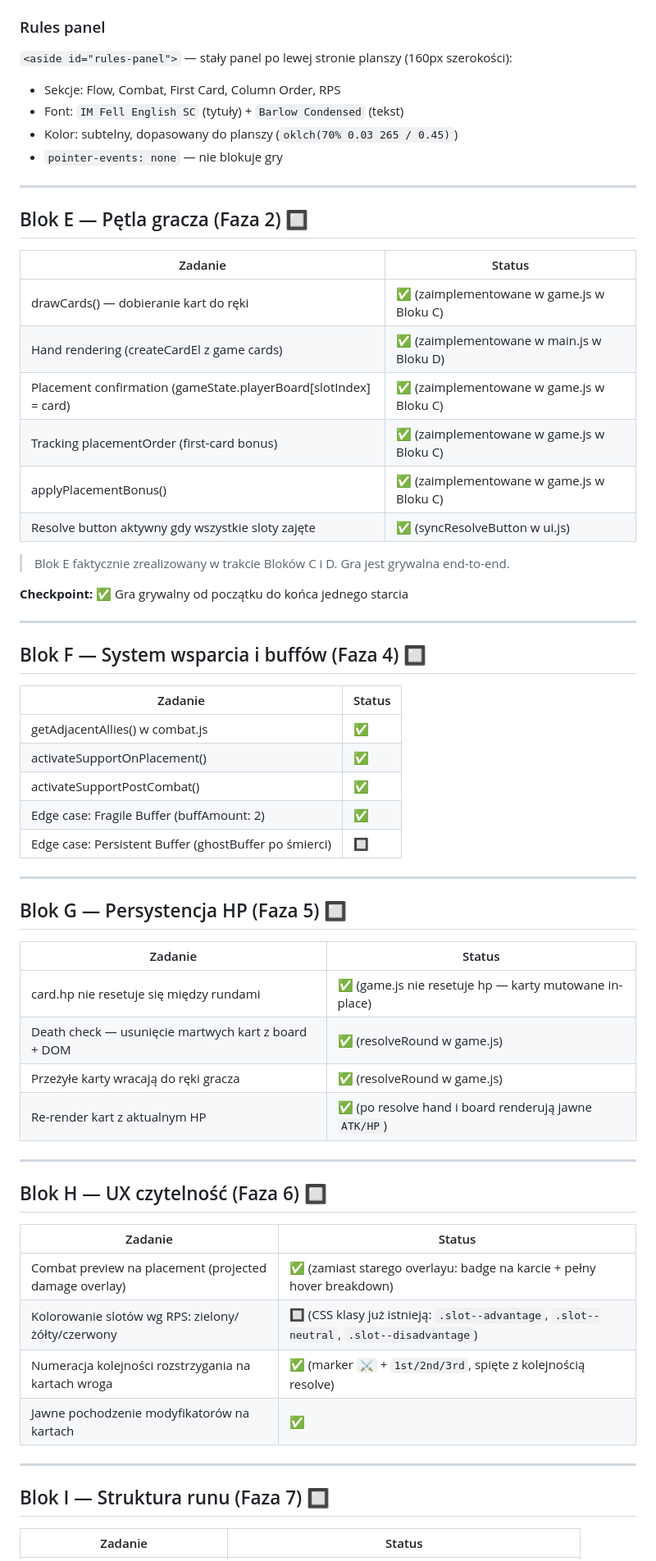
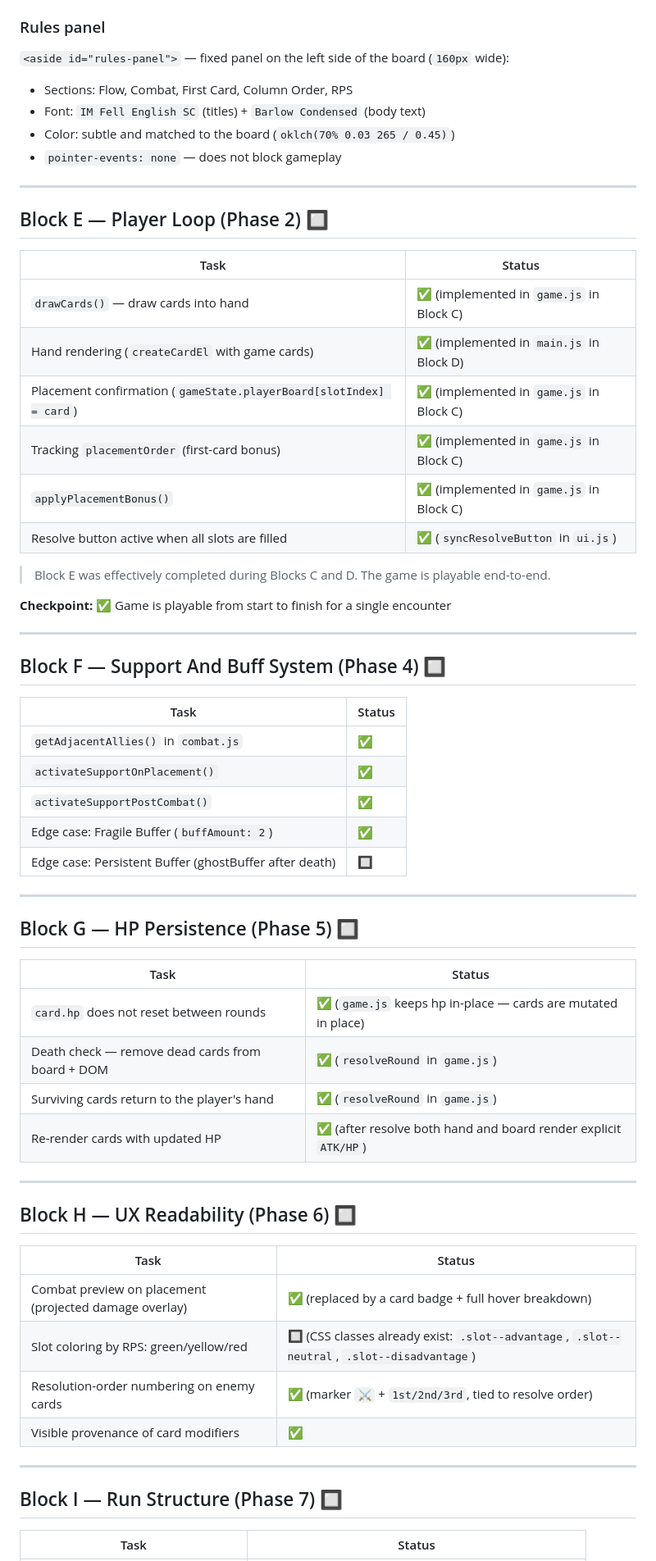
Before and after one commit to edrache/card-system-html, a Markdown page: docs/RPS/progress.md, the part around one of its changes. Shown at 82% size. Rendered like a GitHub page.

```diff
--- a/docs/RPS/progress.md
+++ b/docs/RPS/progress.md
@@ -125,65 +125,65 @@ Kolumny (para: enemy slot + player slot) sortowane wg siły przeciwnika każdą
 
 ### Rules panel
-`<aside id="rules-panel">` — stały panel po lewej stronie planszy (160px szerokości):
-- Sekcje: Flow, Combat, First Card, Column Order, RPS
-- Font: `IM Fell English SC` (tytuły) + `Barlow Condensed` (tekst)
-- Kolor: subtelny, dopasowany do planszy (`oklch(70% 0.03 265 / 0.45)`)
-- `pointer-events: none` — nie blokuje gry
+`<aside id="rules-panel">` — fixed panel on the left side of the board (`160px` wide):
+- Sections: Flow, Combat, First Card, Column Order, RPS
+- Font: `IM Fell English SC` (titles) + `Barlow Condensed` (body text)
+- Color: subtle and matched to the board (`oklch(70% 0.03 265 / 0.45)`)
+- `pointer-events: none` — does not block gameplay
 
 ---
 
-## Blok E — Pętla gracza (Faza 2) 🔲
+## Block E — Player Loop (Phase 2) 🔲
 
-| Zadanie | Status |
+| Task | Status |
 |---|---|
-| drawCards() — dobieranie kart do ręki | ✅ (zaimplementowane w game.js w Bloku C) |
-| Hand rendering (createCardEl z game cards) | ✅ (zaimplementowane w main.js w Bloku D) |
-| Placement confirmation (gameState.playerBoard[slotIndex] = card) | ✅ (zaimplementowane w game.js w Bloku C) |
-| Tracking placementOrder (first-card bonus) | ✅ (zaimplementowane w game.js w Bloku C) |
-| applyPlacementBonus() | ✅ (zaimplementowane w game.js w Bloku C) |
-| Resolve button aktywny gdy wszystkie sloty zajęte | ✅ (syncResolveButton w ui.js) |
+| `drawCards()` — draw cards into hand | ✅ (implemented in `game.js` in Block C) |
+| Hand rendering (`createCardEl` with game cards) | ✅ (implemented in `main.js` in Block D) |
+| Placement confirmation (`gameState.playerBoard[slotIndex] = card`) | ✅ (implemented in `game.js` in Block C) |
+| Tracking `placementOrder` (first-card bonus) | ✅ (implemented in `game.js` in Block C) |
+| `applyPlacementBonus()` | ✅ (implemented in `game.js` in Block C) |
+| Resolve button active when all slots are filled | ✅ (`syncResolveButton` in `ui.js`) |
 
-> Blok E faktycznie zrealizowany w trakcie Bloków C i D. Gra jest grywalna end-to-end.
+> Block E was effectively completed during Blocks C and D. The game is playable end-to-end.
 
-**Checkpoint:** ✅ Gra grywalny od początku do końca jednego starcia
+**Checkpoint:** ✅ Game is playable from start to finish for a single encounter
 
 ---
 
-## Blok F — System wsparcia i buffów (Faza 4) 🔲
+## Block F — Support And Buff System (Phase 4) 🔲
 
-| Zadanie | Status |
+| Task | Status |
 |---|---|
-| getAdjacentAllies() w combat.js | ✅ |
-| activateSupportOnPlacement() | ✅ |
-| activateSupportPostCombat() | ✅ |
-| Edge case: Fragile Buffer (buffAmount: 2) | ✅ |
-| Edge case: Persistent Buffer (ghostBuffer po śmierci) | 🔲 |
+| `getAdjacentAllies()` in `combat.js` | ✅ |
+| `activateSupportOnPlacement()` | ✅ |
+| `activateSupportPostCombat()` | ✅ |
+| Edge case: Fragile Buffer (`buffAmount: 2`) | ✅ |
+| Edge case: Persistent Buffer (ghostBuffer after death) | 🔲 |
 
 ---
 
-## Blok G — Persystencja HP (Faza 5) 🔲
+## Block G — HP Persistence (Phase 5) 🔲
 
-| Zadanie | Status |
+| Task | Status |
 |---|---|
-| card.hp nie resetuje się między rundami | ✅ (game.js nie resetuje hp — karty mutowane in-place) |
-| Death check — usunięcie martwych kart z board + DOM | ✅ (resolveRound w game.js) |
-| Przeżyłe karty wracają do ręki gracza | ✅ (resolveRound w game.js) |
-| Re-render kart z aktualnym HP | ✅ (po resolve hand i board renderują jawne `ATK/HP`) |
+| `card.hp` does not reset between rounds | ✅ (`game.js` keeps hp in-place — cards are mutated in place) |
+| Death check — remove dead cards from board + DOM | ✅ (`resolveRound` in `game.js`) |
+| Surviving cards return to the player's hand | ✅ (`resolveRound` in `game.js`) |
+| Re-render cards with updated HP | ✅ (after resolve both hand and board render explicit `ATK/HP`) |
 
 ---
 
-## Blok H — UX czytelność (Faza 6) 🔲
+## Block H — UX Readability (Phase 6) 🔲
 
-| Zadanie | Status |
+| Task | Status |
 |---|---|
-| Combat preview na placement (projected damage overlay) | ✅ (zamiast starego overlayu: badge na karcie + pełny hover breakdown) |
-| Kolorowanie slotów wg RPS: zielony/żółty/czerwony | 🔲 (CSS klasy już istnieją: `.slot--advantage`, `.slot--neutral`, `.slot--disadvantage`) |
-| Numeracja kolejności rozstrzygania na kartach wroga | ✅ (marker `⚔️` + `1st/2nd/3rd`, spięte z kolejnością resolve) |
-| Jawne pochodzenie modyfikatorów na kartach | ✅ |
+| Combat preview on placement (projected damage overlay) | ✅ (replaced by a card badge + full hover breakdown) |
+| Slot coloring by RPS: green/yellow/red | 🔲 (CSS classes already exist: `.slot--advantage`, `.slot--neutral`, `.slot--disadvantage`) |
+| Resolution-order numbering on enemy cards | ✅ (marker `⚔️` + `1st/2nd/3rd`, tied to resolve order) |
+| Visible provenance of card modifiers | ✅ |
 
 ---
 
-## Blok I — Struktura runu (Faza 7) 🔲
+## Block I — Run Structure (Phase 7) 🔲
 
-| Zadanie | Status |
+| Task | Status |
 |---|---|
```
Also changed, not shown: other parts of docs/RPS/progress.md (+99 -99 lines).
